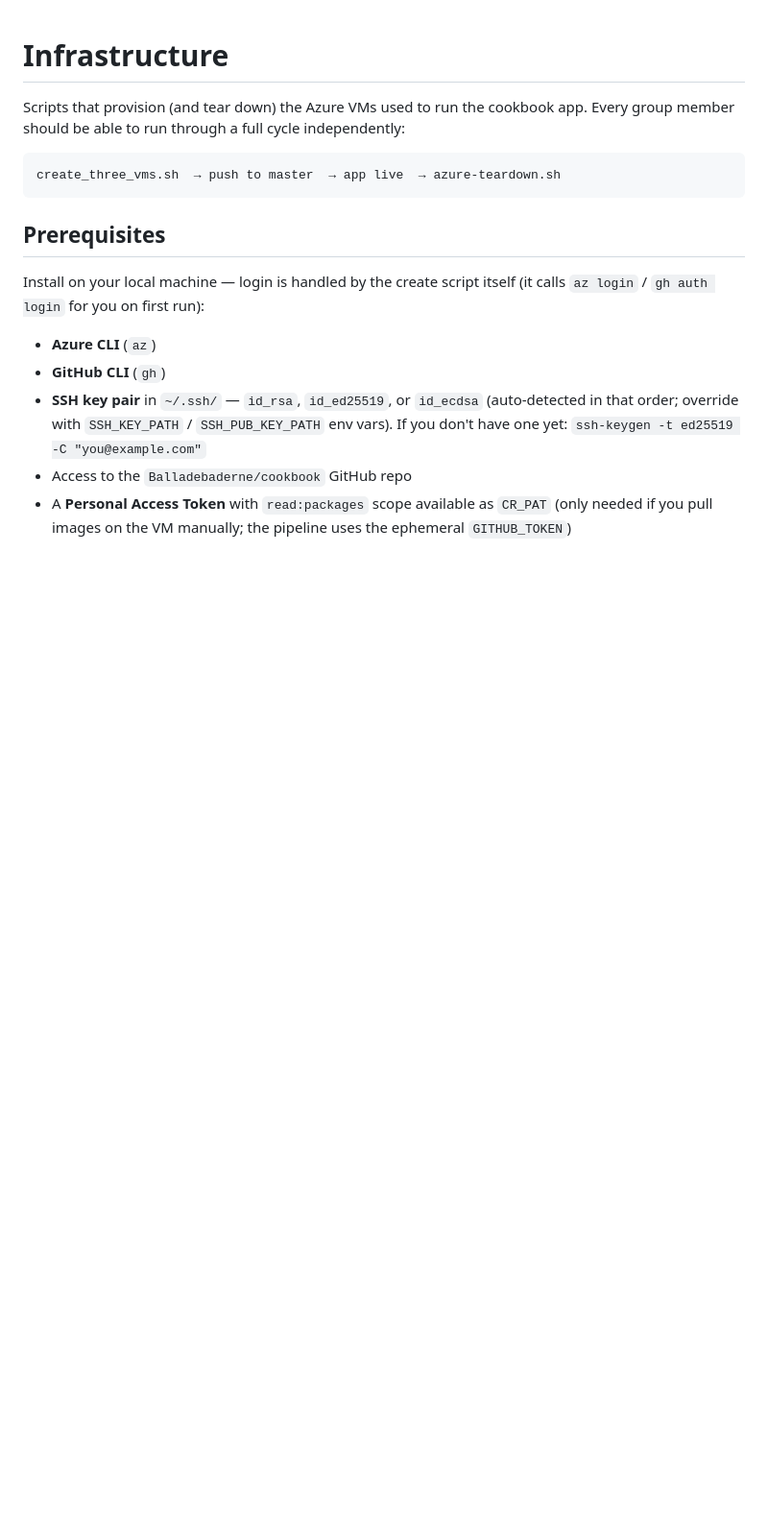
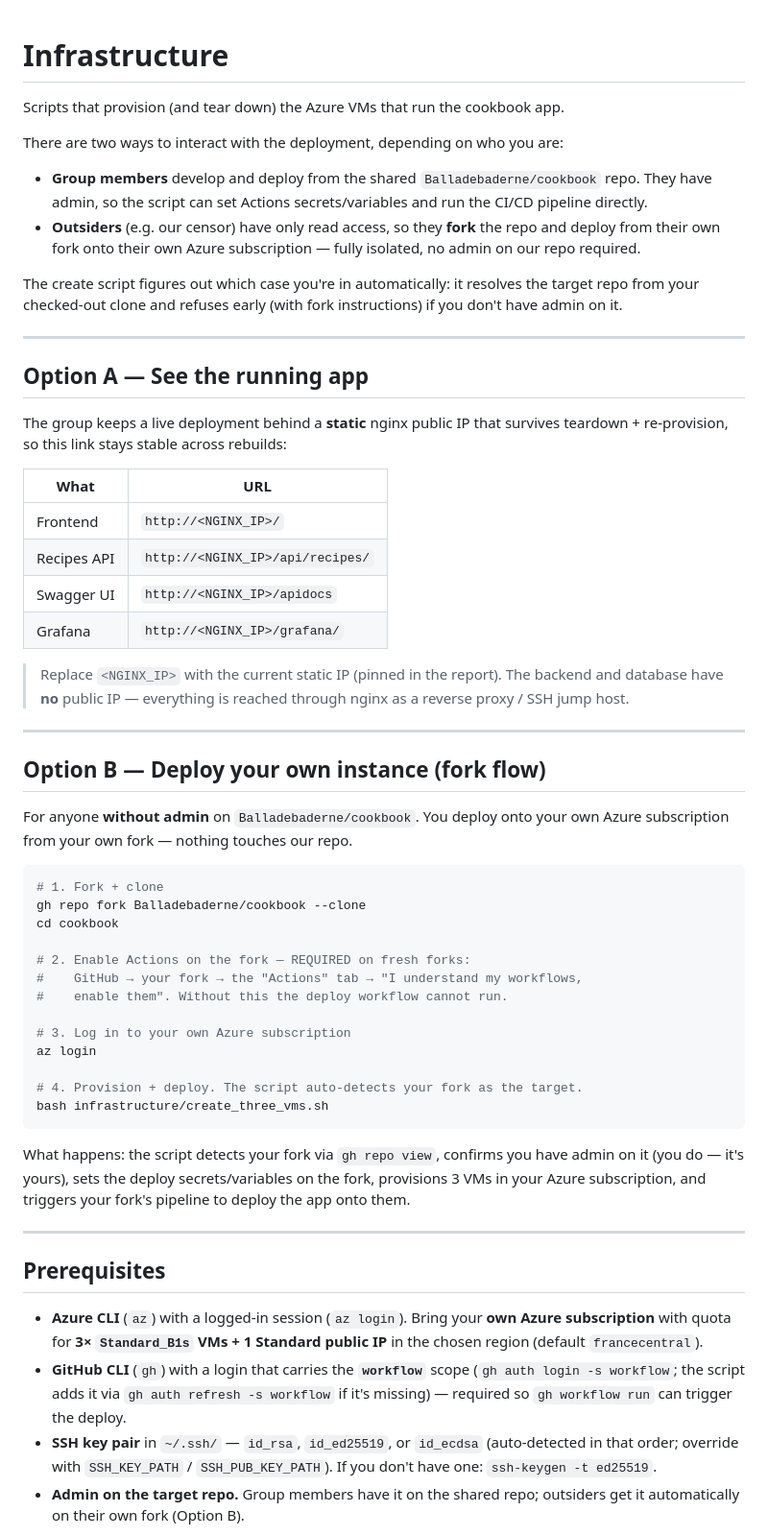
Before and after one commit to Balladebaderne/cookbook, a Markdown page: infrastructure/README.md, the part around one of its changes. Shown at 96% size. Drawn GitHub-style; blank space fills up the shorter version.

````diff
--- a/infrastructure/README.md
+++ b/infrastructure/README.md
@@ -1,26 +1,80 @@
 # Infrastructure
 
-Scripts that provision (and tear down) the Azure VMs used to run the
-cookbook app. Every group member should be able to run through a full
-cycle independently:
+Scripts that provision (and tear down) the Azure VMs that run the cookbook app.
 
+There are two ways to interact with the deployment, depending on who you are:
+
+- **Group members** develop and deploy from the shared `Balladebaderne/cookbook`
+  repo. They have admin, so the script can set Actions secrets/variables and run
+  the CI/CD pipeline directly.
+- **Outsiders** (e.g. our censor) have only read access, so they **fork** the
+  repo and deploy from their own fork onto their own Azure subscription — fully
+  isolated, no admin on our repo required.
+
+The create script figures out which case you're in automatically: it resolves
+the target repo from your checked-out clone and refuses early (with fork
+instructions) if you don't have admin on it.
+
+---
+
+## Option A — See the running app
+
+The group keeps a live deployment behind a **static** nginx public IP that
+survives teardown + re-provision, so this link stays stable across rebuilds:
+
+| What        | URL                              |
+| ----------- | -------------------------------- |
+| Frontend    | `http://<NGINX_IP>/`             |
+| Recipes API | `http://<NGINX_IP>/api/recipes/` |
+| Swagger UI  | `http://<NGINX_IP>/apidocs`      |
+| Grafana     | `http://<NGINX_IP>/grafana/`     |
+
+> Replace `<NGINX_IP>` with the current static IP (pinned in the report). The
+> backend and database have **no** public IP — everything is reached through
+> nginx as a reverse proxy / SSH jump host.
+
+---
+
+## Option B — Deploy your own instance (fork flow)
+
+For anyone **without admin** on `Balladebaderne/cookbook`. You deploy onto your
+own Azure subscription from your own fork — nothing touches our repo.
+
+```bash
+# 1. Fork + clone
+gh repo fork Balladebaderne/cookbook --clone
+cd cookbook
+
+# 2. Enable Actions on the fork — REQUIRED on fresh forks:
+#    GitHub → your fork → the "Actions" tab → "I understand my workflows,
+#    enable them". Without this the deploy workflow cannot run.
+
+# 3. Log in to your own Azure subscription
+az login
+
+# 4. Provision + deploy. The script auto-detects your fork as the target.
+bash infrastructure/create_three_vms.sh
 ```
-create_three_vms.sh  → push to master  → app live  → azure-teardown.sh
-```
+
+What happens: the script detects your fork via `gh repo view`, confirms you have
+admin on it (you do — it's yours), sets the deploy secrets/variables on the
+fork, provisions 3 VMs in your Azure subscription, and triggers your fork's
+pipeline to deploy the app onto them.
+
+---
 
 ## Prerequisites
 
-Install on your local machine — login is handled by the create script
-itself (it calls `az login` / `gh auth login` for you on first run):
-
-- **Azure CLI** (`az`)
-- **GitHub CLI** (`gh`)
+- **Azure CLI** (`az`) with a logged-in session (`az login`). Bring your **own
+  Azure subscription** with quota for **3× `Standard_B1s` VMs + 1 Standard
+  public IP** in the chosen region (default `francecentral`).
+- **GitHub CLI** (`gh`) with a login that carries the **`workflow`** scope
+  (`gh auth login -s workflow`; the script adds it via `gh auth refresh -s
+  workflow` if it's missing) — required so `gh workflow run` can trigger the
+  deploy.
 - **SSH key pair** in `~/.ssh/` — `id_rsa`, `id_ed25519`, or `id_ecdsa`
   (auto-detected in that order; override with `SSH_KEY_PATH` /
-  `SSH_PUB_KEY_PATH` env vars). If you don't have one yet:
-  `ssh-keygen -t ed25519 -C "you@example.com"`
-- Access to the `Balladebaderne/cookbook` GitHub repo
-- A **Personal Access Token** with `read:packages` scope available as
-  `CR_PAT` (only needed if you pull images on the VM manually; the
-  pipeline uses the ephemeral `GITHUB_TOKEN`)
+  `SSH_PUB_KEY_PATH`). If you don't have one: `ssh-keygen -t ed25519`.
+- **Admin on the target repo.** Group members have it on the shared repo;
+  outsiders get it automatically on their own fork (Option B).
 
````
Also changed, not shown: other parts of infrastructure/README.md (+40 -52 lines), README.md (+7 -30 lines).
